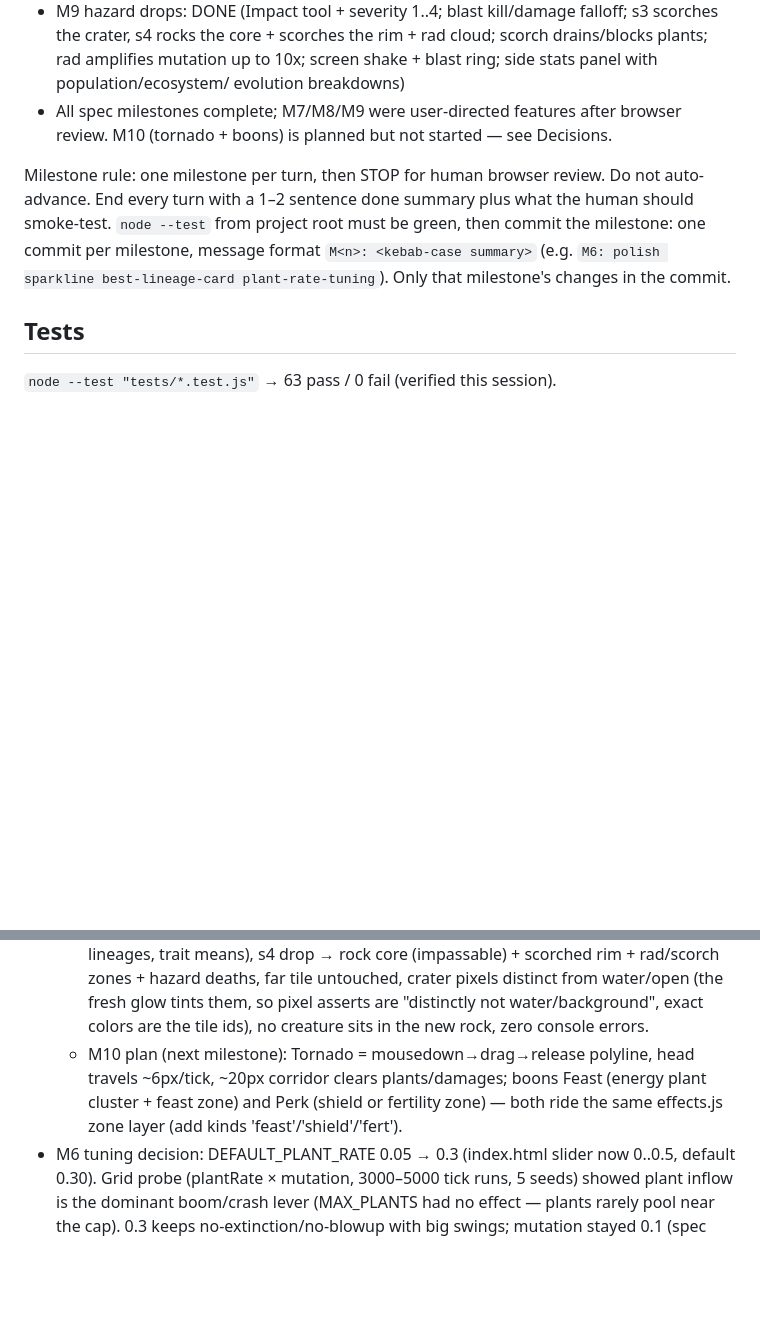
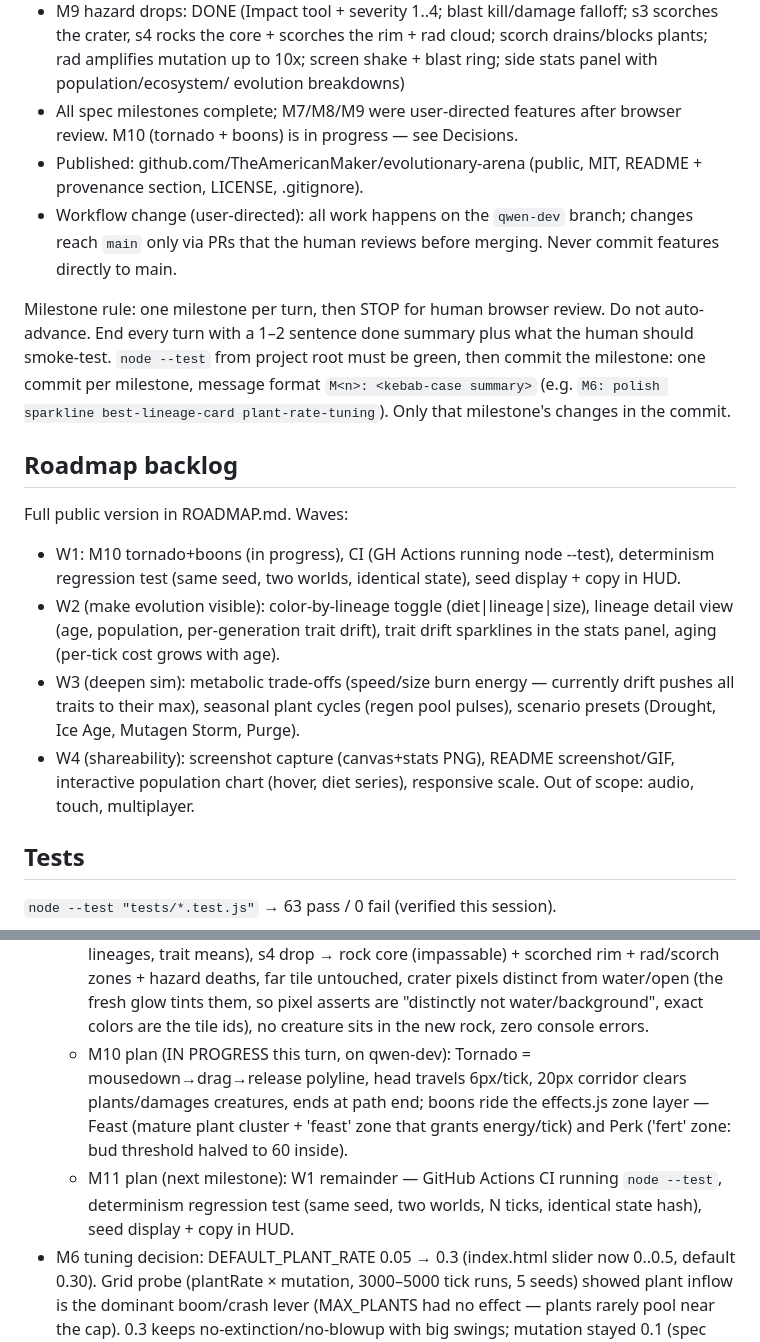
Before and after one commit to TheAmericanMaker/evolutionary-arena, a Markdown page: STATE.md, 2 parts joined by grey strips. GitHub-like rendering; blank space fills up the shorter version.

Commit message:
docs: roadmap backlog and qwen-dev PR workflow

```diff
--- a/STATE.md
+++ b/STATE.md
@@ -21,8 +21,12 @@ so a fresh session can resume without re-reading everything.
   screen shake + blast ring; side stats panel with population/ecosystem/
   evolution breakdowns)
 - All spec milestones complete; M7/M8/M9 were user-directed features after
-  browser review. M10 (tornado + boons) is planned but not started — see
-  Decisions.
+  browser review. M10 (tornado + boons) is in progress — see Decisions.
+- Published: github.com/TheAmericanMaker/evolutionary-arena (public, MIT,
+  README + provenance section, LICENSE, .gitignore).
+- Workflow change (user-directed): all work happens on the `qwen-dev`
+  branch; changes reach `main` only via PRs that the human reviews before
+  merging. Never commit features directly to main.
 
 Milestone rule: one milestone per turn, then STOP for human browser review.
 Do not auto-advance. End every turn with a 1–2 sentence done summary plus
@@ -30,6 +34,22 @@ what the human should smoke-test. `node --test` from project root must be
 green, then commit the milestone: one commit per milestone, message format
 `M<n>: <kebab-case summary>` (e.g. `M6: polish sparkline best-lineage-card
 plant-rate-tuning`). Only that milestone's changes in the commit.
+
+## Roadmap backlog
+
+Full public version in ROADMAP.md. Waves:
+- W1: M10 tornado+boons (in progress), CI (GH Actions running node --test),
+  determinism regression test (same seed, two worlds, identical state),
+  seed display + copy in HUD.
+- W2 (make evolution visible): color-by-lineage toggle (diet|lineage|size),
+  lineage detail view (age, population, per-generation trait drift), trait
+  drift sparklines in the stats panel, aging (per-tick cost grows with age).
+- W3 (deepen sim): metabolic trade-offs (speed/size burn energy — currently
+  drift pushes all traits to their max), seasonal plant cycles (regen pool
+  pulses), scenario presets (Drought, Ice Age, Mutagen Storm, Purge).
+- W4 (shareability): screenshot capture (canvas+stats PNG), README
+  screenshot/GIF, interactive population chart (hover, diet series),
+  responsive scale. Out of scope: audio, touch, multiplayer.
 
 ## Tests
 
@@ -208,11 +228,15 @@ plant-rate-tuning`). Only that milestone's changes in the commit.
     crater pixels distinct from water/open (the fresh glow tints them, so
     pixel asserts are "distinctly not water/background", exact colors are
     the tile ids), no creature sits in the new rock, zero console errors.
-  - M10 plan (next milestone): Tornado = mousedown→drag→release polyline,
-    head travels ~6px/tick, ~20px corridor clears plants/damages; boons
-    Feast (energy plant cluster + feast zone) and Perk (shield or fertility
-    zone) — both ride the same effects.js zone layer (add kinds
-    'feast'/'shield'/'fert').
+  - M10 plan (IN PROGRESS this turn, on qwen-dev): Tornado =
+    mousedown→drag→release polyline, head travels 6px/tick, 20px corridor
+    clears plants/damages creatures, ends at path end; boons ride the
+    effects.js zone layer — Feast (mature plant cluster + 'feast' zone that
+    grants energy/tick) and Perk ('fert' zone: bud threshold halved to 60
+    inside).
+  - M11 plan (next milestone): W1 remainder — GitHub Actions CI running
+    `node --test`, determinism regression test (same seed, two worlds, N
+    ticks, identical state hash), seed display + copy in HUD.
 - M6 tuning decision: DEFAULT_PLANT_RATE 0.05 → 0.3 (index.html slider now
   0..0.5, default 0.30). Grid probe (plantRate × mutation, 3000–5000 tick
   runs, 5 seeds) showed plant inflow is the dominant boom/crash lever
```
Also changed, not shown: ROADMAP.md (added, +30 -0 lines).
